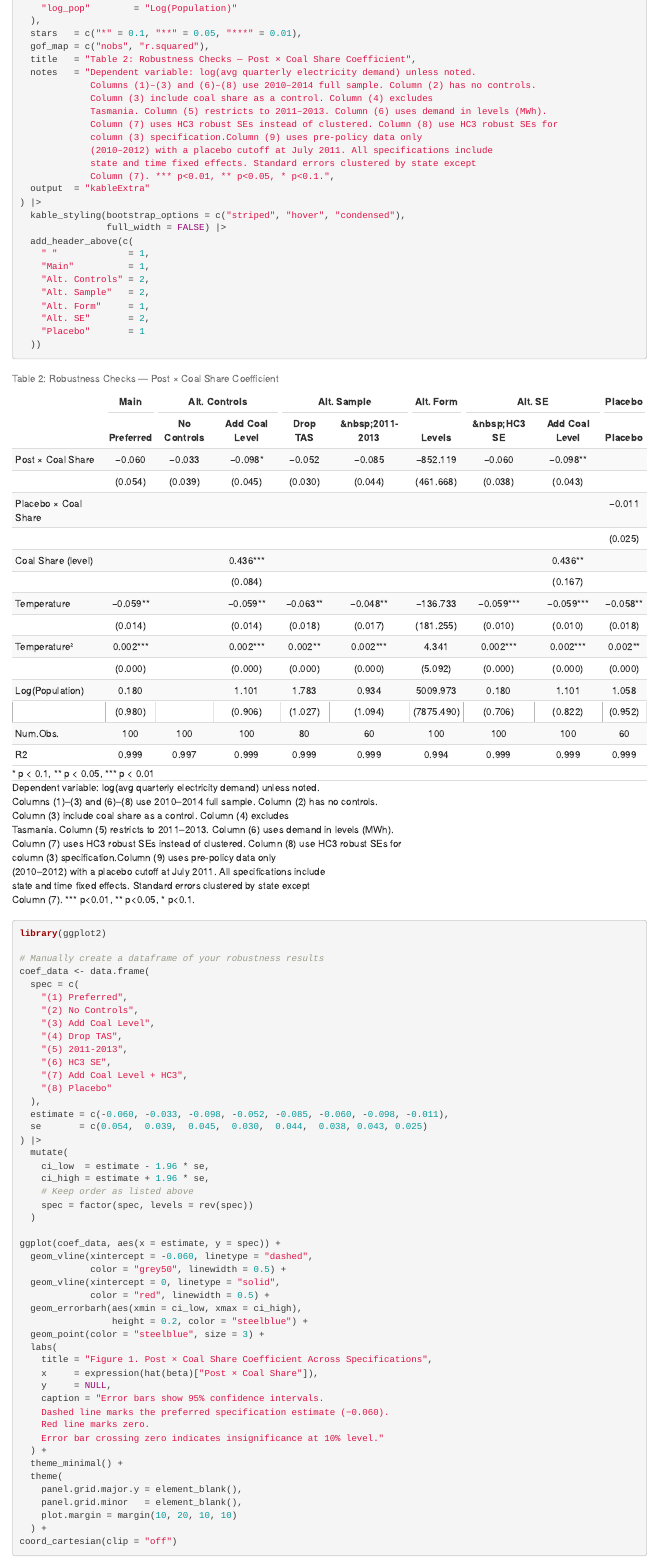
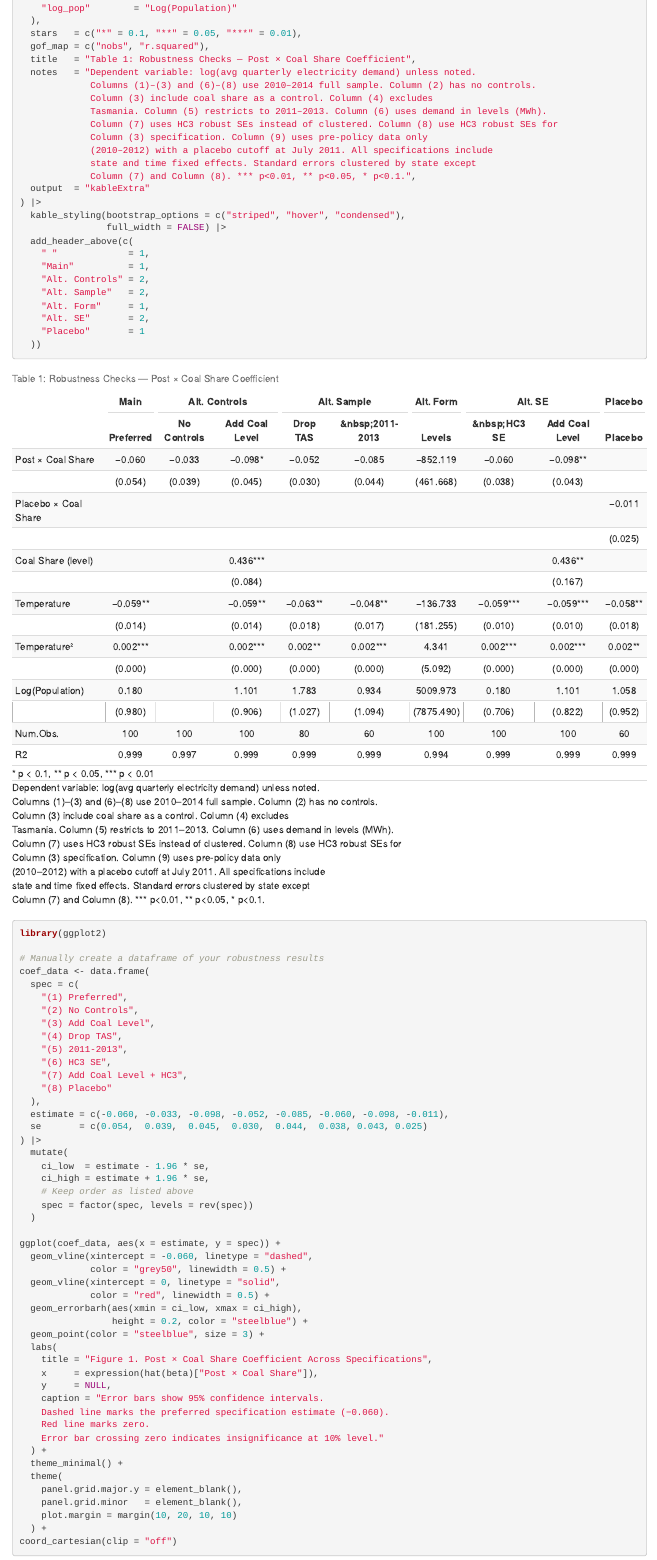
Before and after one commit to a-septiani/ecc3479-project, an R Markdown document (robust_check.Rmd): the page in a window 1100 px wide, from 6480 px down. The pictures show the output file robust_check.html that the author committed with the source, opened offline.

Commit message:
update the robust table description

```diff
--- a/robust_check.Rmd
+++ b/robust_check.Rmd
@@ -256,16 +256,16 @@ modelsummary(
   ),
   stars   = c("*" = 0.1, "**" = 0.05, "***" = 0.01),
   gof_map = c("nobs", "r.squared"),
-  title   = "Table 2: Robustness Checks — Post × Coal Share Coefficient",
+  title   = "Table 1: Robustness Checks — Post × Coal Share Coefficient",
   notes   = "Dependent variable: log(avg quarterly electricity demand) unless noted.
              Columns (1)–(3) and (6)–(8) use 2010–2014 full sample. Column (2) has no controls.
              Column (3) include coal share as a control. Column (4) excludes
              Tasmania. Column (5) restricts to 2011–2013. Column (6) uses demand in levels (MWh).
              Column (7) uses HC3 robust SEs instead of clustered. Column (8) use HC3 robust SEs for
-             column (3) specification.Column (9) uses pre-policy data only
+             Column (3) specification. Column (9) uses pre-policy data only
              (2010–2012) with a placebo cutoff at July 2011. All specifications include
              state and time fixed effects. Standard errors clustered by state except
-             Column (7). *** p<0.01, ** p<0.05, * p<0.1.",
+             Column (7) and Column (8). *** p<0.01, ** p<0.05, * p<0.1.",
   output  = "kableExtra"
 ) |>
   kable_styling(bootstrap_options = c("striped", "hover", "condensed"),
```
Also changed, not shown: robust_check.html.
